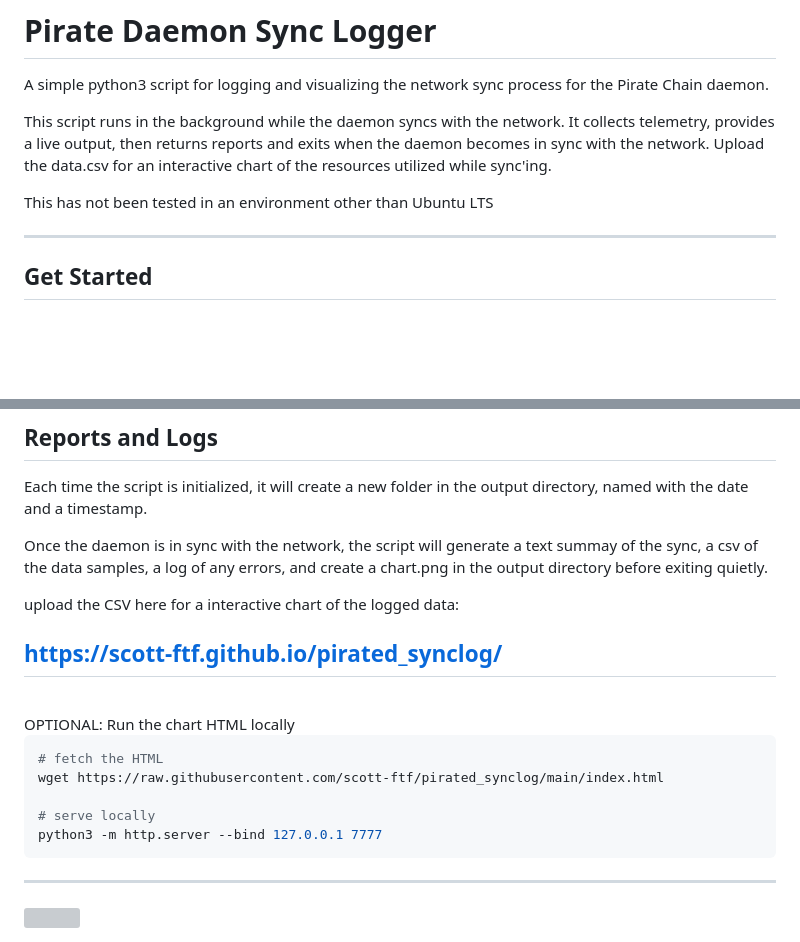
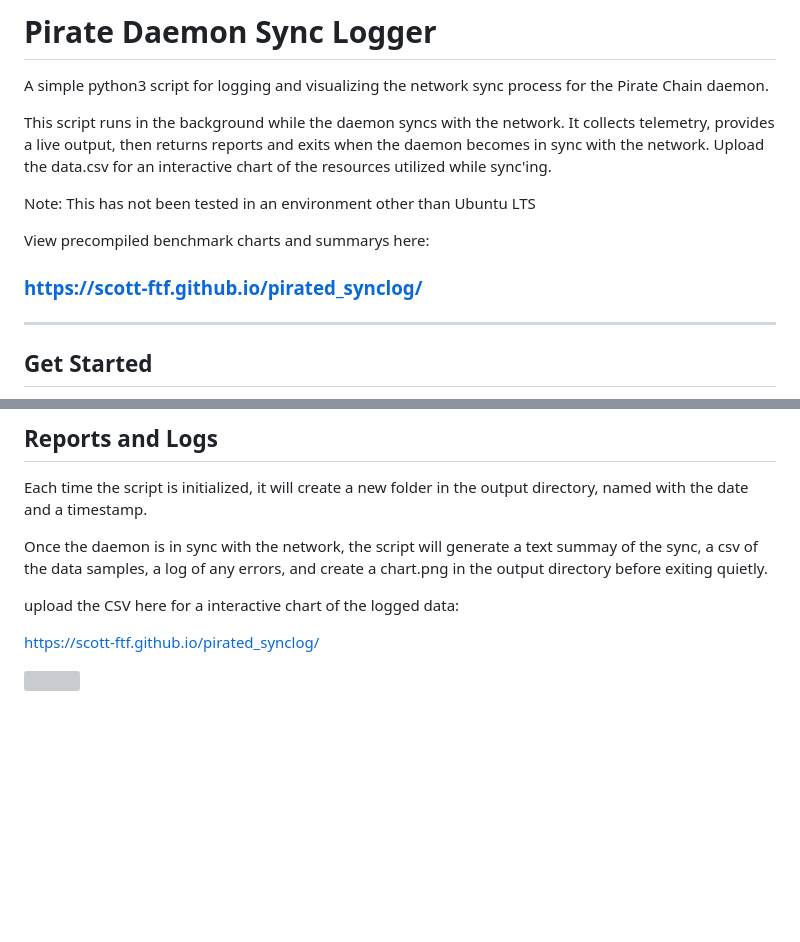
Before and after one commit to scott-ftf/pirated_synclog, a Markdown page: README.md, 2 parts joined by grey strips. Drawn GitHub-style; blank space fills up the shorter version; grey boxes are pictures that could not be loaded.

````diff
--- a/README.md
+++ b/README.md
@@ -6,7 +6,11 @@ A simple python3 script for logging and visualizing the network sync process for
 
 This script runs in the background while the daemon syncs with the network. It collects telemetry, provides a live output, then returns reports and exits when the daemon becomes in sync with the network. Upload the data.csv for an interactive chart of the resources utilized while sync'ing.
 
-This has not been tested in an environment other than Ubuntu LTS
+Note: This has not been tested in an environment other than Ubuntu LTS
+
+View precompiled benchmark charts and summarys here:
+
+### [https://scott-ftf.github.io/pirated_synclog/](https://scott-ftf.github.io/pirated_synclog/)
 
 ---
 
@@ -86,20 +90,7 @@ Once the daemon is in sync with the network, the script will generate a text sum
 
 upload the CSV here for a interactive chart of the logged data:
 
-## [https://scott-ftf.github.io/pirated_synclog/](https://scott-ftf.github.io/pirated_synclog/)
-
-<br />
-OPTIONAL: Run the chart HTML locally
+[https://scott-ftf.github.io/pirated_synclog/](https://scott-ftf.github.io/pirated_synclog/)
 
 
-```bash
-# fetch the HTML
-wget https://raw.githubusercontent.com/scott-ftf/pirated_synclog/main/index.html
-
-# serve locally
-python3 -m http.server --bind 127.0.0.1 7777
-```
-
----
-
 <img src="https://raw.githubusercontent.com/PirateNetwork/mediakit/main/Wordmark/SVG/Pirate_Logo_Wordmark_Gold.svg" style="width:150px;margin:40px auto;display:block;">
````
